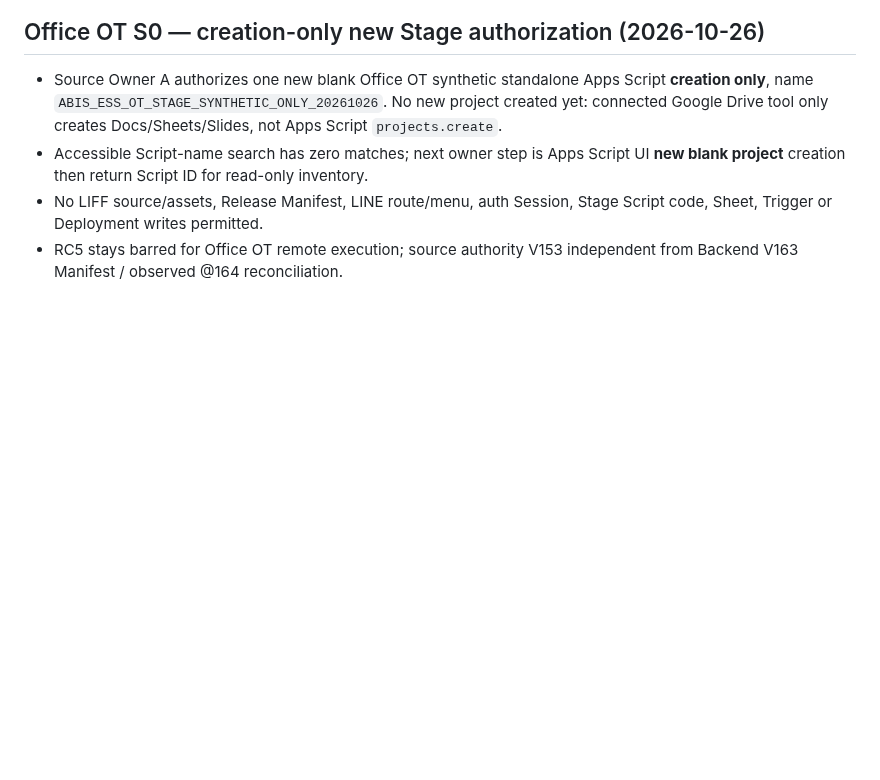
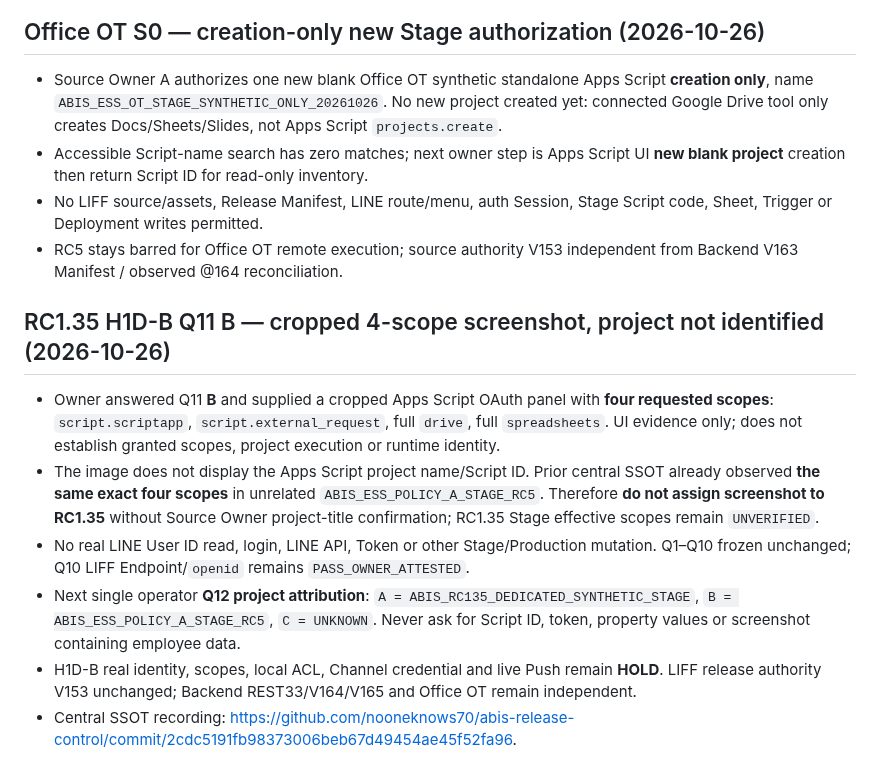
Before and after one commit to nooneknows70/abis-ess-liff, a Markdown page: ops/CURRENT_STATE.md, the part around the change. GitHub-like rendering; blank space fills up the shorter version.

Commit message:
docs(ops): H1D-B Q11 cropped OAuth scope evidence attribution HOLD

```diff
--- a/ops/CURRENT_STATE.md
+++ b/ops/CURRENT_STATE.md
@@ -92,3 +92,12 @@ Cross-repo note:
 - Accessible Script-name search has zero matches; next owner step is Apps Script UI **new blank project** creation then return Script ID for read-only inventory.
 - No LIFF source/assets, Release Manifest, LINE route/menu, auth Session, Stage Script code, Sheet, Trigger or Deployment writes permitted.
 - RC5 stays barred for Office OT remote execution; source authority V153 independent from Backend V163 Manifest / observed @164 reconciliation.
+
+## RC1.35 H1D-B Q11 B — cropped 4-scope screenshot, project not identified (2026-10-26)
+
+- Owner answered Q11 **B** and supplied a cropped Apps Script OAuth panel with **four requested scopes**: `script.scriptapp`, `script.external_request`, full `drive`, full `spreadsheets`. UI evidence only; does not establish granted scopes, project execution or runtime identity.
+- The image does not display the Apps Script project name/Script ID. Prior central SSOT already observed **the same exact four scopes** in unrelated `ABIS_ESS_POLICY_A_STAGE_RC5`. Therefore **do not assign screenshot to RC1.35** without Source Owner project-title confirmation; RC1.35 Stage effective scopes remain `UNVERIFIED`.
+- No real LINE User ID read, login, LINE API, Token or other Stage/Production mutation. Q1–Q10 frozen unchanged; Q10 LIFF Endpoint/`openid` remains `PASS_OWNER_ATTESTED`.
+- Next single operator **Q12 project attribution**: `A = ABIS_RC135_DEDICATED_SYNTHETIC_STAGE`, `B = ABIS_ESS_POLICY_A_STAGE_RC5`, `C = UNKNOWN`. Never ask for Script ID, token, property values or screenshot containing employee data.
+- H1D-B real identity, scopes, local ACL, Channel credential and live Push remain **HOLD**. LIFF release authority V153 unchanged; Backend REST33/V164/V165 and Office OT remain independent.
+- Central SSOT recording: https://github.com/nooneknows70/abis-release-control/commit/2cdc5191fb98373006beb67d49454ae45f52fa96.
```
